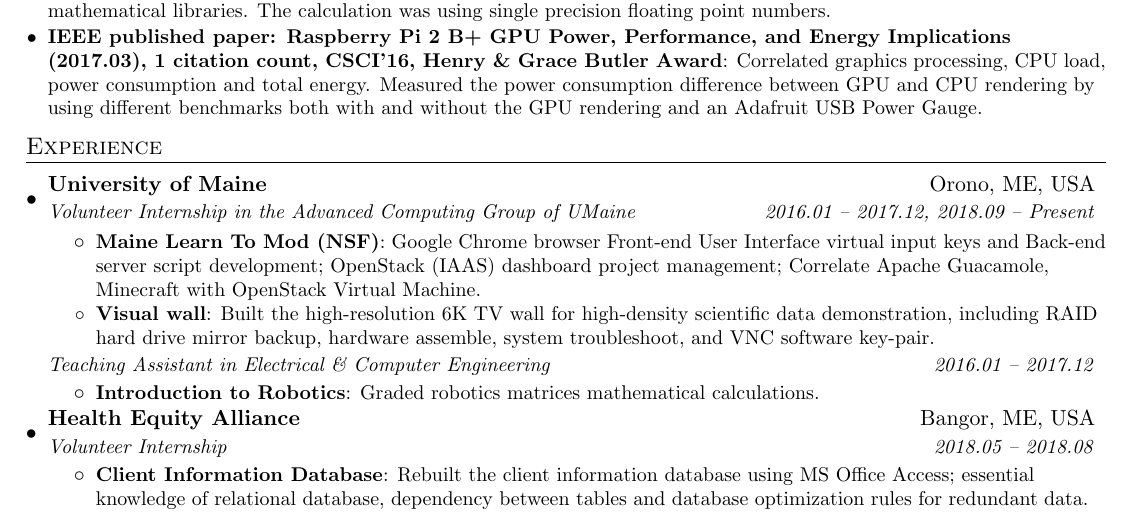
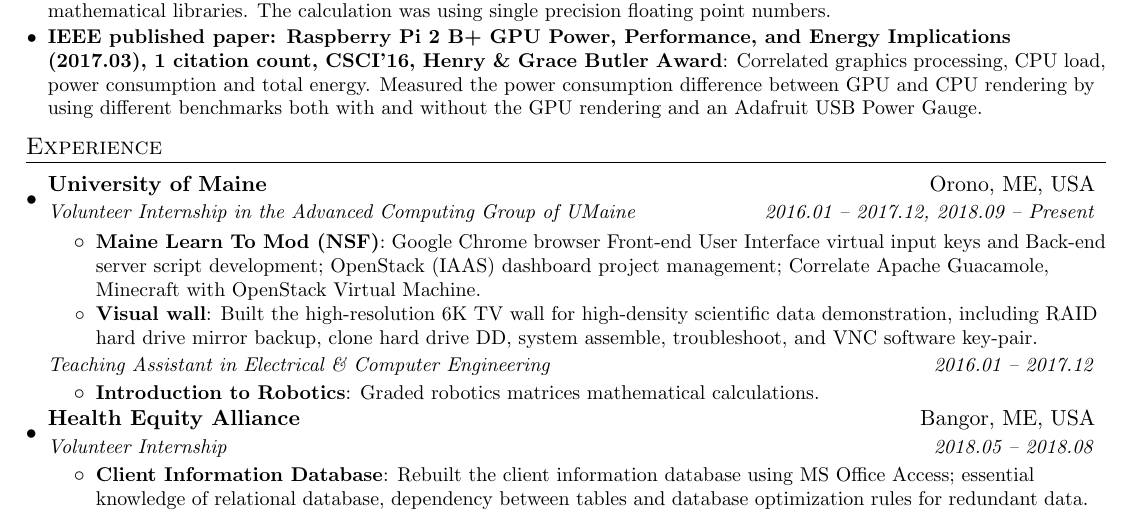
Before and after one commit to Qihao-He/QihaoHe_software_engineer_resume, a LaTeX CV (QihaoHe_software_engineer_resume.tex): part of the page, cut so that both start at the same text. Compiled offline with pdfLaTeX.

Commit message:
visual wall add hard drive clone DD

```diff
--- a/QihaoHe_software_engineer_resume.tex
+++ b/QihaoHe_software_engineer_resume.tex
@@ -167,7 +167,7 @@
         \resumeItem{Maine Learn To Mod (NSF)}
         {Google Chrome browser Front-end User Interface virtual input keys and Back-end server script development; OpenStack (IAAS) dashboard project management; Correlate Apache Guacamole, Minecraft with OpenStack Virtual Machine.}
         \resumeItem{Visual wall}
-        {Built the high-resolution 6K TV wall for high-density scientific data demonstration, including RAID hard drive mirror backup, hardware assemble, system troubleshoot, and VNC software key-pair.}
+        {Built the high-resolution 6K TV wall for high-density scientific data demonstration, including RAID hard drive mirror backup, clone hard drive DD, system assemble, troubleshoot, and VNC software key-pair.}
         \resumeItemListEnd
 
     \begin{tabular*}{0.97\textwidth}{l@{\extracolsep{\fill}}r}
```
